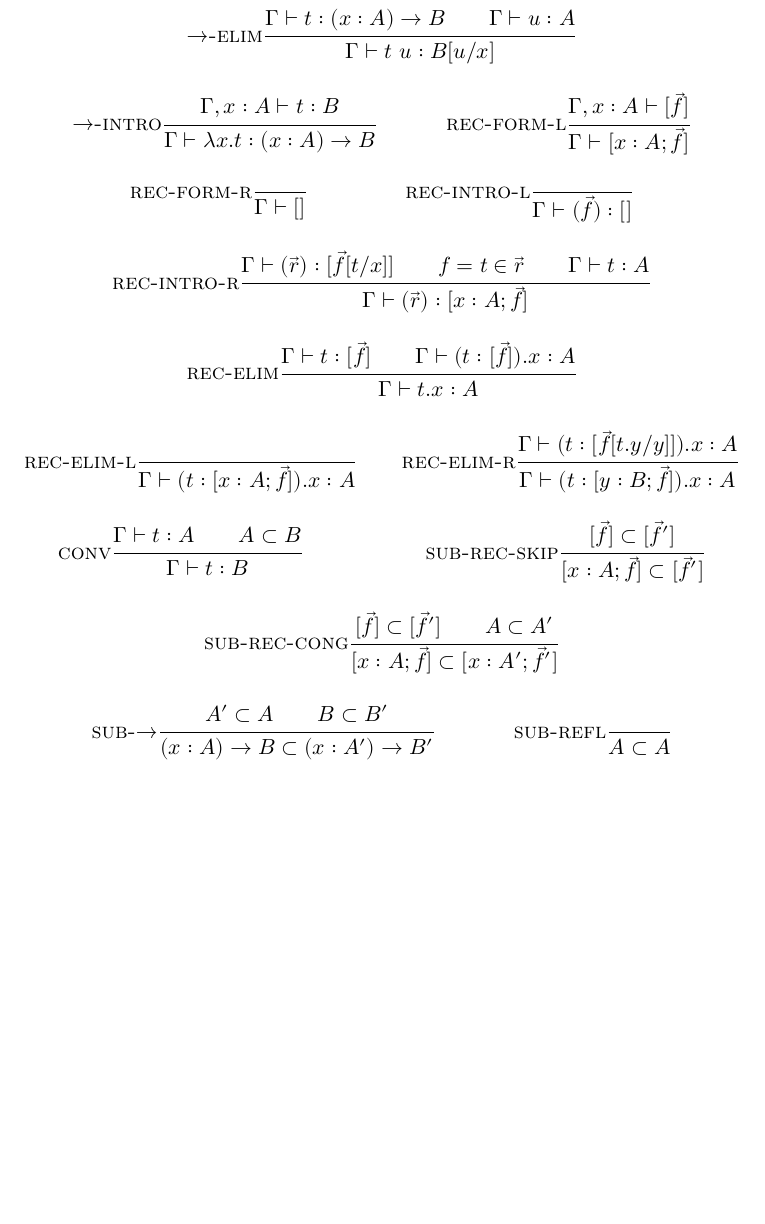
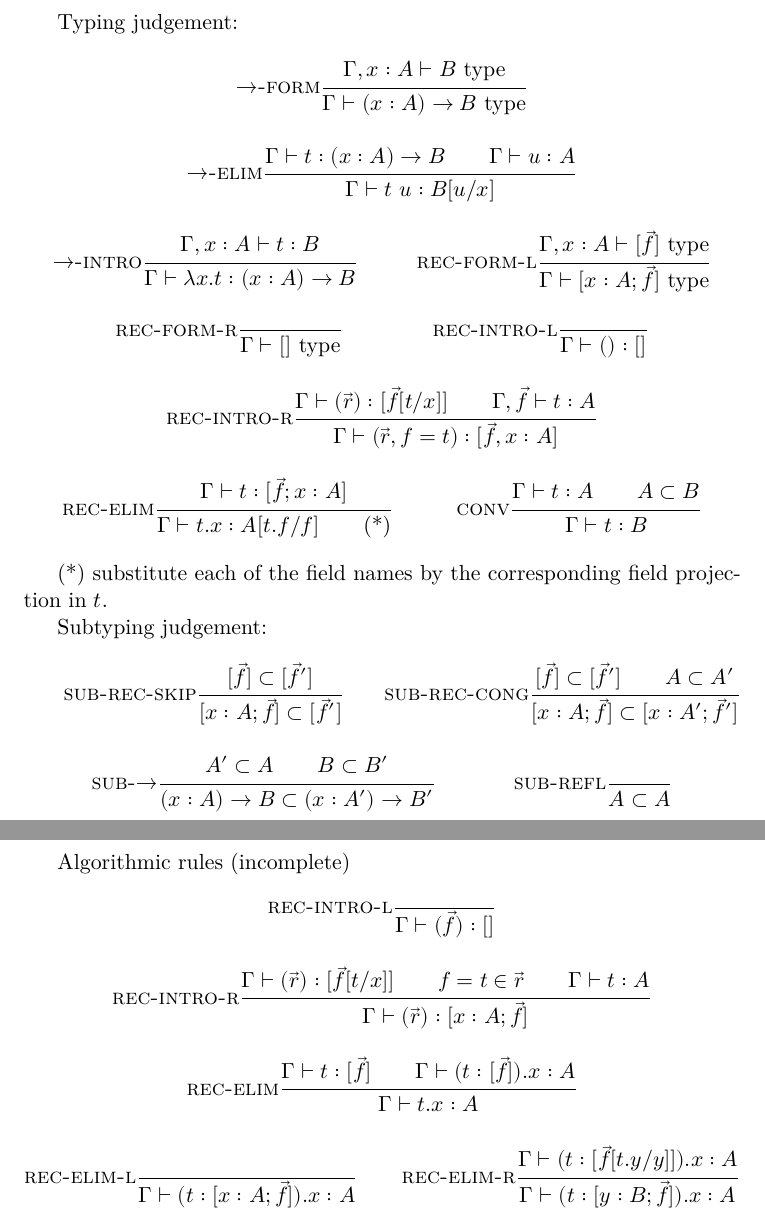
Before and after one commit to GU-CLASP/ttr, a LaTeX document (doc/ttr.tex): part of the page before the commit and two parts of pages 1 and 2 of 2 after it, the two joined at a grey line, cut at the place of the change, the shorter picture padded with empty space. Compiled offline with XeLaTeX.

Commit message:
write more declarative rules

```diff
--- a/doc/ttr.tex
+++ b/doc/ttr.tex
@@ -39,17 +39,24 @@
 \newcommandx{\thiswillnotshow}[2][1=]{\todo[disable,#1]{#2}} % will replace \resolved in the final document
 % Link in bibliography interpreted as hyperlinks.
 \newcommand{\HREF}[2]{\href{#1}{#2}}
+\newcommand{\istype}{~\text{type}}
 
 \newtheorem{definition}{Definition}
 \newtheorem{lemma}{Lemma}
 
 \author{Jean-Philippe Bernardy}
 \date{\today}
-\title{Draft: a proof-theoretic presentation of TTR.}
+\title{TTR formal system}
 \newcommand\ru[1]{\text{\sc #1}}
 \begin{document}
 
+Typing judgement:
 \begin{mathpar}
+  \ru{→-form}
+  \inferrule
+  {Γ, x:A ⊢ B \istype }
+  {Γ ⊢ (x:A) → B \istype}
+
   \ru{→-elim}
   \inferrule
   {  Γ ⊢ t : (x:A) → B
@@ -62,14 +69,65 @@
 
   \ru{rec-form-l}
   \inferrule
-  {Γ, x:A ⊢ [\vec f] }
-  {Γ ⊢ [x : A; \vec f ]  }
+  {Γ, x:A ⊢ [\vec f] \istype }
+  {Γ ⊢ [x : A; \vec f ] \istype }
 
   \ru{rec-form-r}
   \inferrule
   { }
-  {Γ ⊢ []  }
+  {Γ ⊢ []  \istype }
 
+  \ru{rec-intro-l}
+  \inferrule
+  { }
+  {Γ ⊢ () : [ ]  }
+
+  \ru{rec-intro-r}
+  \inferrule
+  {Γ ⊢ (\vec r) : [\vec f[t/x] ] \\  Γ, \vec f ⊢ t : A  }
+  {Γ ⊢ (\vec r, f=t) : [\vec f, x:A ]  }
+
+  \ru{rec-elim}
+  \inferrule
+  {Γ ⊢ t : [\vec f; x:A] }
+  {Γ ⊢ t.x : A[t.f/f] \\ \text{(*)}  }
+
+  \ru{conv}
+  \inferrule
+  {Γ ⊢ t : A  \\ A ⊂ B  }
+  {Γ ⊢ t : B  }
+
+\end{mathpar}
+
+(*) substitute each of the field names by the corresponding field
+projection in $t$.
+
+Subtyping judgement:
+\begin{mathpar}
+
+  \ru{sub-rec-skip}
+  \inferrule
+    {[\vec f] ⊂ [\vec f']}
+    {[x:A;\vec f] ⊂ [\vec f']}
+
+  \ru{sub-rec-cong}
+  \inferrule
+    {[\vec f] ⊂ [\vec f'] \\ A ⊂ A'}
+    {[x:A;\vec f] ⊂ [x:A';\vec f']}
+
+  \ru{sub-→}
+  \inferrule
+    { A' ⊂ A\\B ⊂ B'}
+    {(x:A) → B ⊂ (x:A') → B'}
+
+  \ru{sub-refl}
+  \inferrule
+    { }
+    {A ⊂ A}
+\end{mathpar}
+
+Algorithmic rules (incomplete)
+\begin{mathpar}
   \ru{rec-intro-l}
   \inferrule
   { }
@@ -94,33 +152,8 @@
   \inferrule
   {Γ ⊢ (t:[\vec f [t.y/y]]).x : A   }
   {Γ ⊢ (t:[y:B; \vec f]).x : A  }
+\end{mathpar}
 
-  \ru{conv}
-  \inferrule
-  {Γ ⊢ t : A  \\ A ⊂ B  }
-  {Γ ⊢ t : B  }
-
-
-  \ru{sub-rec-skip}
-  \inferrule
-    {[\vec f] ⊂ [\vec f']}
-    {[x:A;\vec f] ⊂ [\vec f']}
-
-  \ru{sub-rec-cong}
-  \inferrule
-    {[\vec f] ⊂ [\vec f'] \\ A ⊂ A'}
-    {[x:A;\vec f] ⊂ [x:A';\vec f']}
-
-  \ru{sub-→}
-  \inferrule
-    { A' ⊂ A\\B ⊂ B'}
-    {(x:A) → B ⊂ (x:A') → B'}
-
-  \ru{sub-refl}
-  \inferrule
-    { }
-    {A ⊂ A}
-\end{mathpar}
 alternative subtyping rule for records: merge of A and A' equals A.
 % \printbibliography
 \end{document}
```
